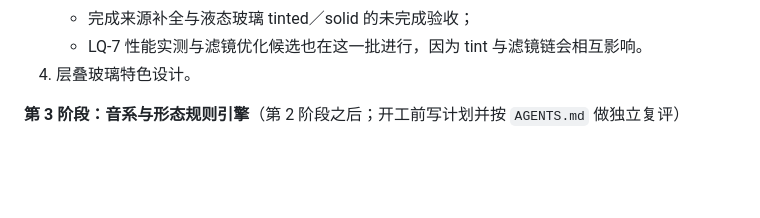
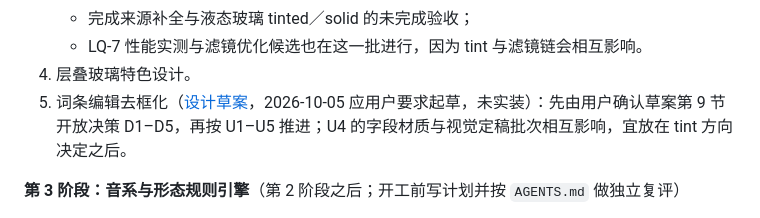
Before and after one commit to Caliworn/Conlexicon, a Markdown page: NEXT_IMPLEMENTATION_HANDOFF.md, the part around the change. Rendered like a GitHub page; blank space fills up the shorter version.

```diff
--- a/NEXT_IMPLEMENTATION_HANDOFF.md
+++ b/NEXT_IMPLEMENTATION_HANDOFF.md
@@ -77,6 +77,7 @@
    - 完成来源补全与液态玻璃 tinted／solid 的未完成验收；
    - LQ-7 性能实测与滤镜优化候选也在这一批进行，因为 tint 与滤镜链会相互影响。
 4. 层叠玻璃特色设计。
+5. 词条编辑去框化（[设计草案](docs/ENTRY_EDITOR_UNBOXING_PLAN.md)，2026-10-05 应用户要求起草，未实装）：先由用户确认草案第 9 节开放决策 D1–D5，再按 U1–U5 推进；U4 的字段材质与视觉定稿批次相互影响，宜放在 tint 方向决定之后。
 
 **第 3 阶段：音系与形态规则引擎**（第 2 阶段之后；开工前写计划并按 `AGENTS.md` 做独立复评）
 
```
Also changed, not shown: docs/ENTRY_EDITOR_UNBOXING_PLAN.md (added, +188 -0 lines), docs/README.md (+1 -0 lines).
